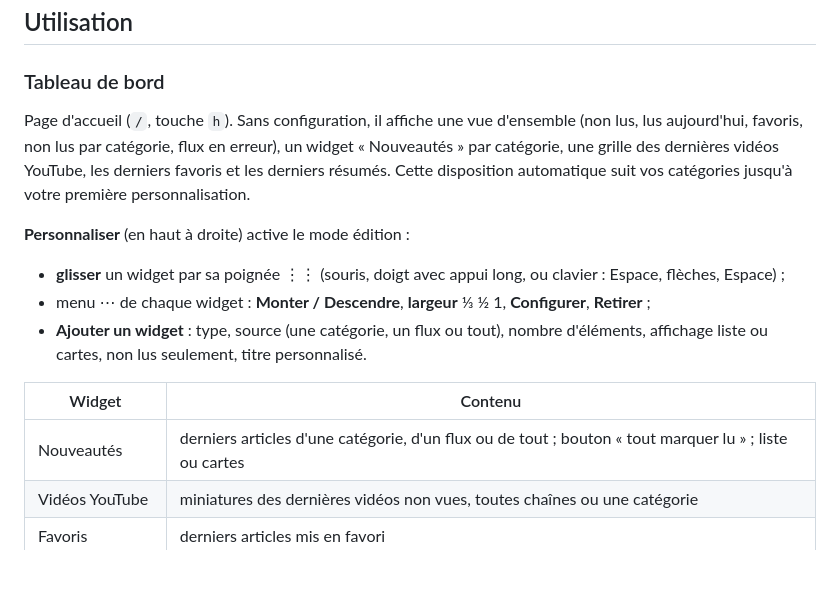
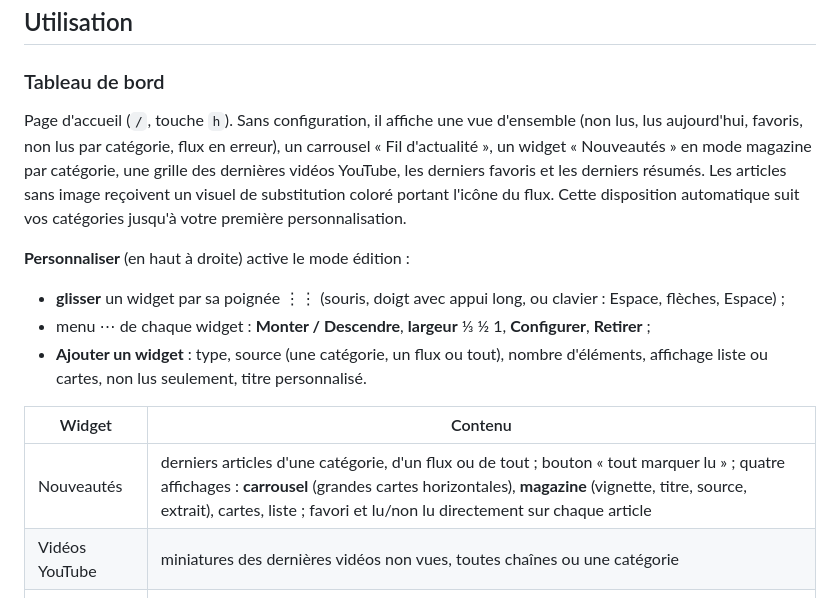
Before and after one commit to taclab/fluxus, a Markdown page: README.md, the part around the change. Drawn GitHub-style; blank space fills up the shorter version.

```diff
--- a/README.md
+++ b/README.md
@@ -116,8 +116,10 @@ Les résumés coûtent uniquement quand vous cliquez. Le compteur de tokens cumu
 ### Tableau de bord
 
 Page d'accueil (`/`, touche `h`). Sans configuration, il affiche une vue d'ensemble (non lus, lus
-aujourd'hui, favoris, non lus par catégorie, flux en erreur), un widget « Nouveautés » par
-catégorie, une grille des dernières vidéos YouTube, les derniers favoris et les derniers résumés.
+aujourd'hui, favoris, non lus par catégorie, flux en erreur), un carrousel « Fil d'actualité »,
+un widget « Nouveautés » en mode magazine par catégorie, une grille des dernières vidéos YouTube,
+les derniers favoris et les derniers résumés. Les articles sans image reçoivent un visuel de
+substitution coloré portant l'icône du flux.
 Cette disposition automatique suit vos catégories jusqu'à votre première personnalisation.
 
 **Personnaliser** (en haut à droite) active le mode édition :
@@ -130,7 +132,7 @@ Cette disposition automatique suit vos catégories jusqu'à votre première pers
 
 | Widget | Contenu |
 |---|---|
-| Nouveautés | derniers articles d'une catégorie, d'un flux ou de tout ; bouton « tout marquer lu » ; liste ou cartes |
+| Nouveautés | derniers articles d'une catégorie, d'un flux ou de tout ; bouton « tout marquer lu » ; quatre affichages : **carrousel** (grandes cartes horizontales), **magazine** (vignette, titre, source, extrait), cartes, liste ; favori et lu/non lu directement sur chaque article |
 | Vidéos YouTube | miniatures des dernières vidéos non vues, toutes chaînes ou une catégorie |
 | Favoris | derniers articles mis en favori |
 | Résumés récents | derniers articles résumés, avec les premières lignes du résumé |
```
Also changed, not shown: docs/ARCHITECTURE.md (+7 -2 lines), image.png (added), 10 other files.
